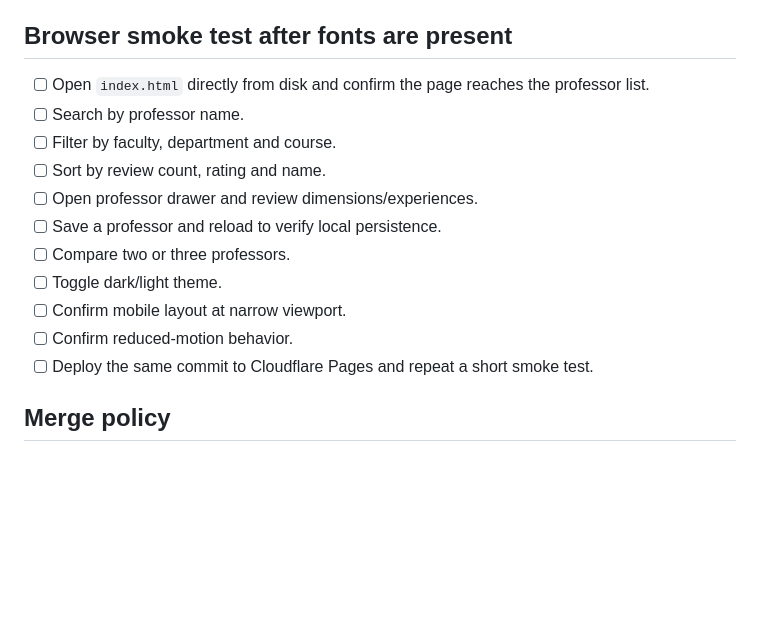
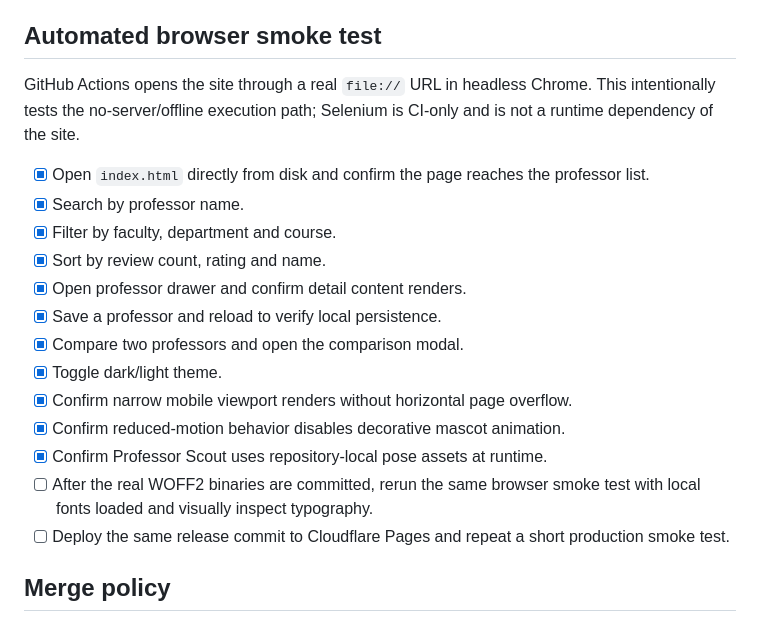
Before and after one commit to IMehrdadParivash/Isfahan-University-professor-review-site, a Markdown page: V16_QA.md, the part around the change. Rendered like a GitHub page; blank space fills up the shorter version.

Commit message:
V16: record passing direct-file browser smoke coverage

```diff
--- a/V16_QA.md
+++ b/V16_QA.md
@@ -41,19 +41,23 @@ This checklist is for the `v16` branch before PR #1 is merged into `main`.
 - [ ] Uploaded font sizes/hashes pass `python tools/verify-v16-assets.py` in the repository checkout.
 - [ ] Visual check confirms Persian digits and heading/body weights render as intended.
 
-## Browser smoke test after fonts are present
+## Automated browser smoke test
 
-- [ ] Open `index.html` directly from disk and confirm the page reaches the professor list.
-- [ ] Search by professor name.
-- [ ] Filter by faculty, department and course.
-- [ ] Sort by review count, rating and name.
-- [ ] Open professor drawer and review dimensions/experiences.
-- [ ] Save a professor and reload to verify local persistence.
-- [ ] Compare two or three professors.
-- [ ] Toggle dark/light theme.
-- [ ] Confirm mobile layout at narrow viewport.
-- [ ] Confirm reduced-motion behavior.
-- [ ] Deploy the same commit to Cloudflare Pages and repeat a short smoke test.
+GitHub Actions opens the site through a real `file://` URL in headless Chrome. This intentionally tests the no-server/offline execution path; Selenium is CI-only and is not a runtime dependency of the site.
+
+- [x] Open `index.html` directly from disk and confirm the page reaches the professor list.
+- [x] Search by professor name.
+- [x] Filter by faculty, department and course.
+- [x] Sort by review count, rating and name.
+- [x] Open professor drawer and confirm detail content renders.
+- [x] Save a professor and reload to verify local persistence.
+- [x] Compare two professors and open the comparison modal.
+- [x] Toggle dark/light theme.
+- [x] Confirm narrow mobile viewport renders without horizontal page overflow.
+- [x] Confirm reduced-motion behavior disables decorative mascot animation.
+- [x] Confirm Professor Scout uses repository-local pose assets at runtime.
+- [ ] After the real WOFF2 binaries are committed, rerun the same browser smoke test with local fonts loaded and visually inspect typography.
+- [ ] Deploy the same release commit to Cloudflare Pages and repeat a short production smoke test.
 
 ## Merge policy
 
```
